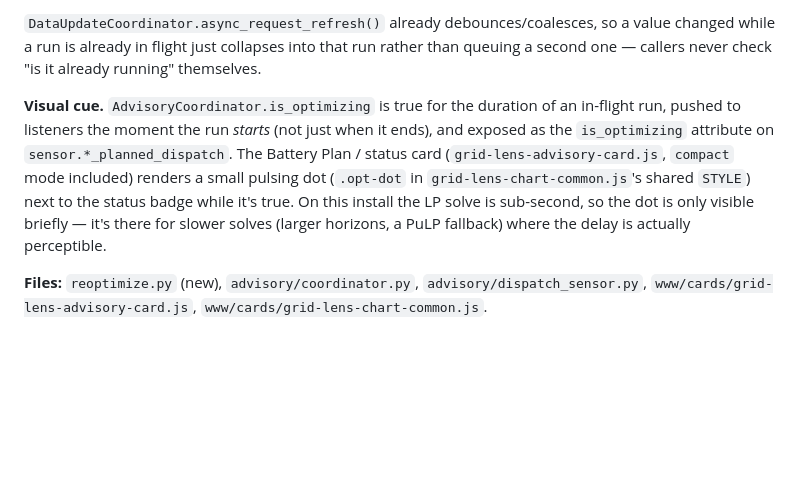
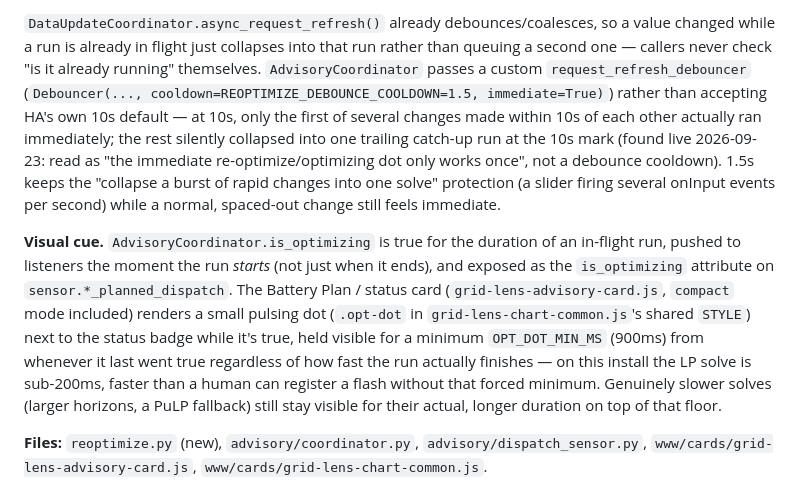
Before and after one commit to dankasak/gridlens, a Markdown page: FEATURES.md, the part around the change. Rendered like a GitHub page; blank space fills up the shorter version.

Commit message:
Document the debounce-cooldown fix in FEATURES.md §3b
Co-Authored-By: Claude Sonnet 5 <noreply@anthropic.com>

```diff
--- a/FEATURES.md
+++ b/FEATURES.md
@@ -612,15 +612,25 @@ itself — see `reoptimize.py`'s docstring for the exact list of call sites
 `DataUpdateCoordinator.async_request_refresh()` already debounces/coalesces, so a value
 changed while a run is already in flight just collapses into that run rather than
 queuing a second one — callers never check "is it already running" themselves.
+`AdvisoryCoordinator` passes a custom `request_refresh_debouncer` (`Debouncer(...,
+cooldown=REOPTIMIZE_DEBOUNCE_COOLDOWN=1.5, immediate=True)`) rather than accepting HA's
+own 10s default — at 10s, only the first of several changes made within 10s of each
+other actually ran immediately; the rest silently collapsed into one trailing catch-up
+run at the 10s mark (found live 2026-09-23: read as "the immediate re-optimize/optimizing
+dot only works once", not a debounce cooldown). 1.5s keeps the "collapse a burst of rapid
+changes into one solve" protection (a slider firing several onInput events per second)
+while a normal, spaced-out change still feels immediate.
 
 **Visual cue.** `AdvisoryCoordinator.is_optimizing` is true for the duration of an
 in-flight run, pushed to listeners the moment the run *starts* (not just when it ends),
 and exposed as the `is_optimizing` attribute on `sensor.*_planned_dispatch`. The Battery
 Plan / status card (`grid-lens-advisory-card.js`, `compact` mode included) renders a
 small pulsing dot (`.opt-dot` in `grid-lens-chart-common.js`'s shared `STYLE`) next to
-the status badge while it's true. On this install the LP solve is sub-second, so the dot
-is only visible briefly — it's there for slower solves (larger horizons, a PuLP
-fallback) where the delay is actually perceptible.
+the status badge while it's true, held visible for a minimum `OPT_DOT_MIN_MS` (900ms)
+from whenever it last went true regardless of how fast the run actually finishes — on
+this install the LP solve is sub-200ms, faster than a human can register a flash without
+that forced minimum. Genuinely slower solves (larger horizons, a PuLP fallback) still
+stay visible for their actual, longer duration on top of that floor.
 
 **Files:** `reoptimize.py` (new), `advisory/coordinator.py`, `advisory/dispatch_sensor.py`,
 `www/cards/grid-lens-advisory-card.js`, `www/cards/grid-lens-chart-common.js`.
```
